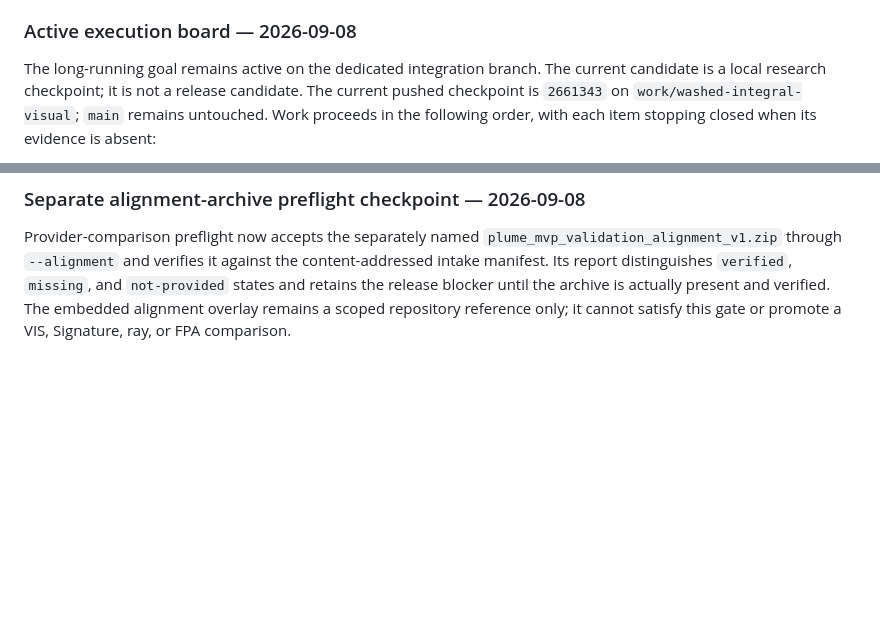
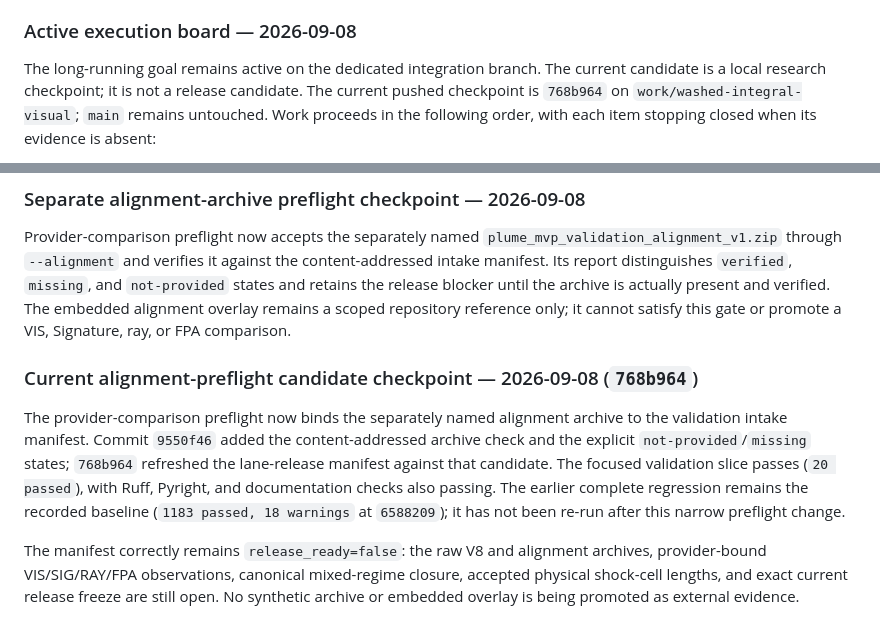
Before and after one commit to sheepfling/Exhaust-Plume, a Markdown page: docs/product_suite_completion_plan_v1.md, 2 parts joined by grey strips. GitHub-like rendering; blank space fills up the shorter version.

Commit message:
Refresh product-suite execution ledger

```diff
--- a/docs/product_suite_completion_plan_v1.md
+++ b/docs/product_suite_completion_plan_v1.md
@@ -2481,7 +2481,7 @@ and the final release gates remain open.
 
 The long-running goal remains active on the dedicated integration branch.  The
   current candidate is a local research checkpoint; it is not a release
-  candidate.  The current pushed checkpoint is `2661343` on
+  candidate.  The current pushed checkpoint is `768b964` on
 `work/washed-integral-visual`; `main` remains untouched.  Work proceeds in the
 following order,
 with each item stopping closed when its evidence is absent:
@@ -2997,3 +2997,20 @@ against the content-addressed intake manifest.  Its report distinguishes
 until the archive is actually present and verified.  The embedded alignment
 overlay remains a scoped repository reference only; it cannot satisfy this
 gate or promote a VIS, Signature, ray, or FPA comparison.
+
+### Current alignment-preflight candidate checkpoint — 2026-09-08 (`768b964`)
+
+The provider-comparison preflight now binds the separately named alignment
+archive to the validation intake manifest.  Commit `9550f46` added the
+content-addressed archive check and the explicit `not-provided`/`missing`
+states; `768b964` refreshed the lane-release manifest against that candidate.
+The focused validation slice passes (`20 passed`), with Ruff, Pyright, and
+documentation checks also passing.  The earlier complete regression remains
+the recorded baseline (`1183 passed, 18 warnings` at `6588209`); it has not
+been re-run after this narrow preflight change.
+
+The manifest correctly remains `release_ready=false`: the raw V8 and
+alignment archives, provider-bound VIS/SIG/RAY/FPA observations, canonical
+mixed-regime closure, accepted physical shock-cell lengths, and exact current
+release freeze are still open.  No synthetic archive or embedded overlay is
+being promoted as external evidence.
```
